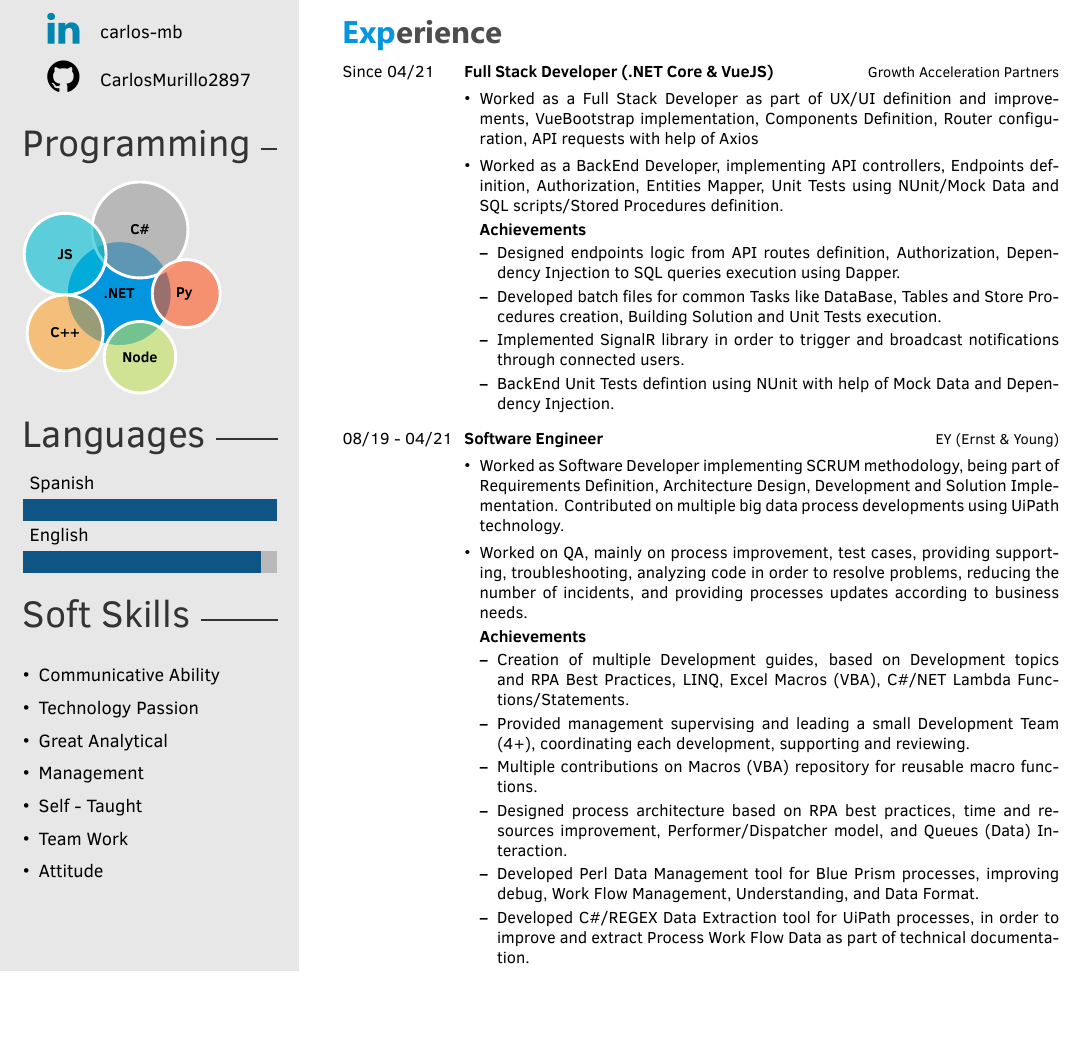
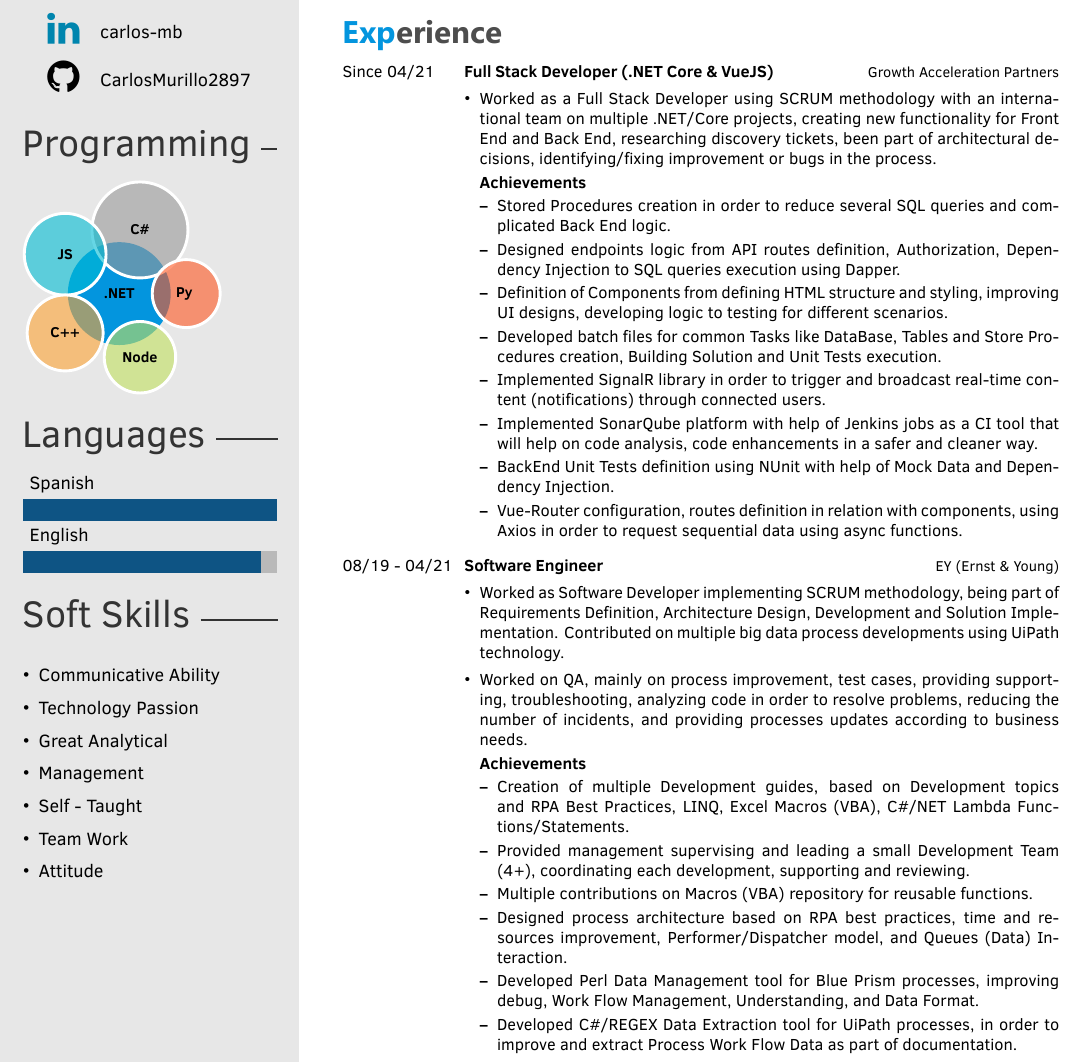
Before and after one commit to CarlosMurillo2897/CV, a LaTeX CV (template.tex): part of page 1 of 2, cut so that both start at the same text, the shorter picture padded with empty space. Compiled offline with XeLaTeX.

Commit message:
Modify redaction on current tasks for position. Added updated Resume on PDF.

```diff
--- a/template.tex
+++ b/template.tex
@@ -66,28 +66,26 @@
         { \href{https://www.growthaccelerationpartners.com/}{Growth Acceleration Partners}}
         {
             \begin{itemize}
-                \item Worked as a Full Stack Developer as part of UX/UI definition and improvements, VueBootstrap implementation, Components Definition, Router configuration, API requests with help of Axios
-
-                \item Worked as a BackEnd Developer, implementing API controllers, Endpoints definition, Authorization, Entities Mapper, Unit Tests using NUnit/Mock Data and SQL scripts/Stored Procedures definition.
+                \item Worked as a Full Stack Developer using SCRUM methodology with an international team on multiple .NET/Core projects, creating new functionality for Front End and Back End, researching discovery tickets, been part of architectural decisions, identifying/fixing improvement or bugs in the process.
 
                 \textbf{Achievements}
                 \begin{itemize}
 
-                    % \item Stored Procedures creation in order to improve heavy logic and several SQL queries.
+                    \item Stored Procedures creation in order to reduce several SQL queries and complicated Back End logic. % Improvement.
 
                     \item Designed endpoints logic from API routes definition, Authorization, Dependency Injection to SQL queries execution using Dapper.
 
-                    % \item Definition of Components + each style/logic/testing + UI/UX design improvements.
+                    \item Definition of Components from defining HTML structure and styling, improving UI designs, developing logic to testing for different scenarios. % Improvement.
 
                     \item Developed batch files for common Tasks like DataBase, Tables and Store Procedures creation, Building Solution and Unit Tests execution.
 
-                    \item Implemented SignalR library in order to trigger and broadcast notifications through connected users.
+                    \item Implemented SignalR library in order to trigger and broadcast real-time content (notifications) through connected users. % Improvement.
 
-                    %\item Implemented SonarQube platform with help of Jenkins Tasks as a CI tool that will help on code analysis, code enhancements in a safer and cleaner way.
+                    \item Implemented SonarQube platform with help of Jenkins jobs as a CI tool that will help on code analysis, code enhancements in a safer and cleaner way. % Improvement.
 
-                    \item BackEnd Unit Tests defintion using NUnit with help of Mock Data and Dependency Injection.
+                    \item BackEnd Unit Tests definition using NUnit with help of Mock Data and Dependency Injection.
 
-                    %\item Vue-Router configuration, routes definition in relation with Components. Using Axios in order to request sequential data using async functions.
+                    \item Vue-Router configuration, routes definition in relation with components, using Axios in order to request sequential data using async functions. % Improvement.
 
                 \end{itemize}
             \end{itemize}
@@ -110,13 +108,13 @@
 
                     \item Provided management supervising and leading a small Development Team (4+), coordinating each development, supporting and reviewing.
 
-                    \item Multiple contributions on Macros (VBA) repository for reusable macro functions.
+                    \item Multiple contributions on Macros (VBA) repository for reusable functions.
 
                     \item Designed process architecture based on RPA best practices, time and resources improvement, Performer/Dispatcher model, and Queues (Data) Interaction.
 
                     \item Developed Perl Data Management tool for Blue Prism processes, improving debug, Work Flow Management, Understanding, and Data Format.
 
-                    \item Developed C\#/REGEX Data Extraction tool for UiPath processes, in order to improve and extract Process Work Flow Data as part of technical documentation.
+                    \item Developed C\#/REGEX Data Extraction tool for UiPath processes, in order to improve and extract Process Work Flow Data as part of documentation.
 
                 \end{itemize}
             \end{itemize}
```
Also changed, not shown: output/Resume___Carlos_Murillo_2021.pdf.
